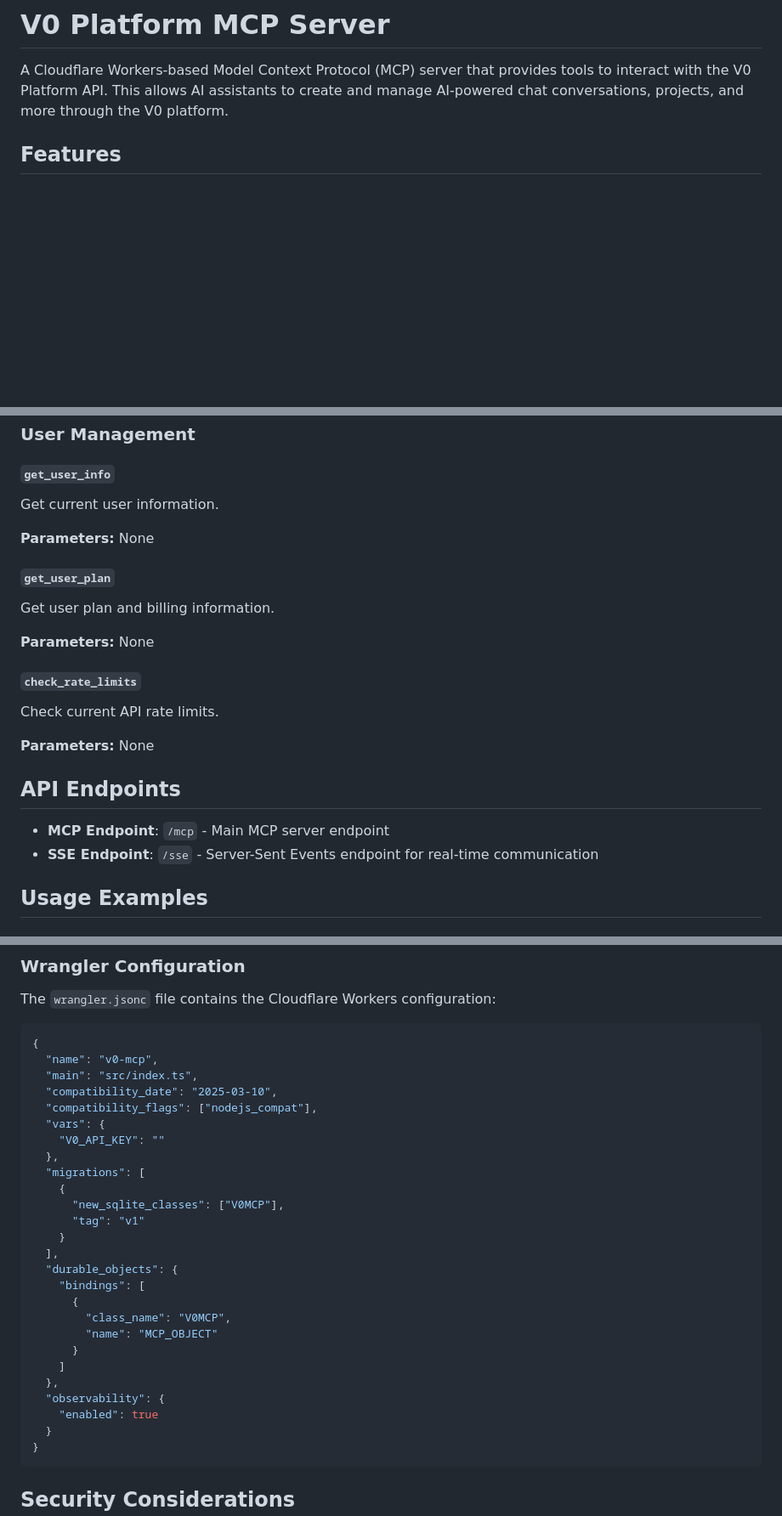
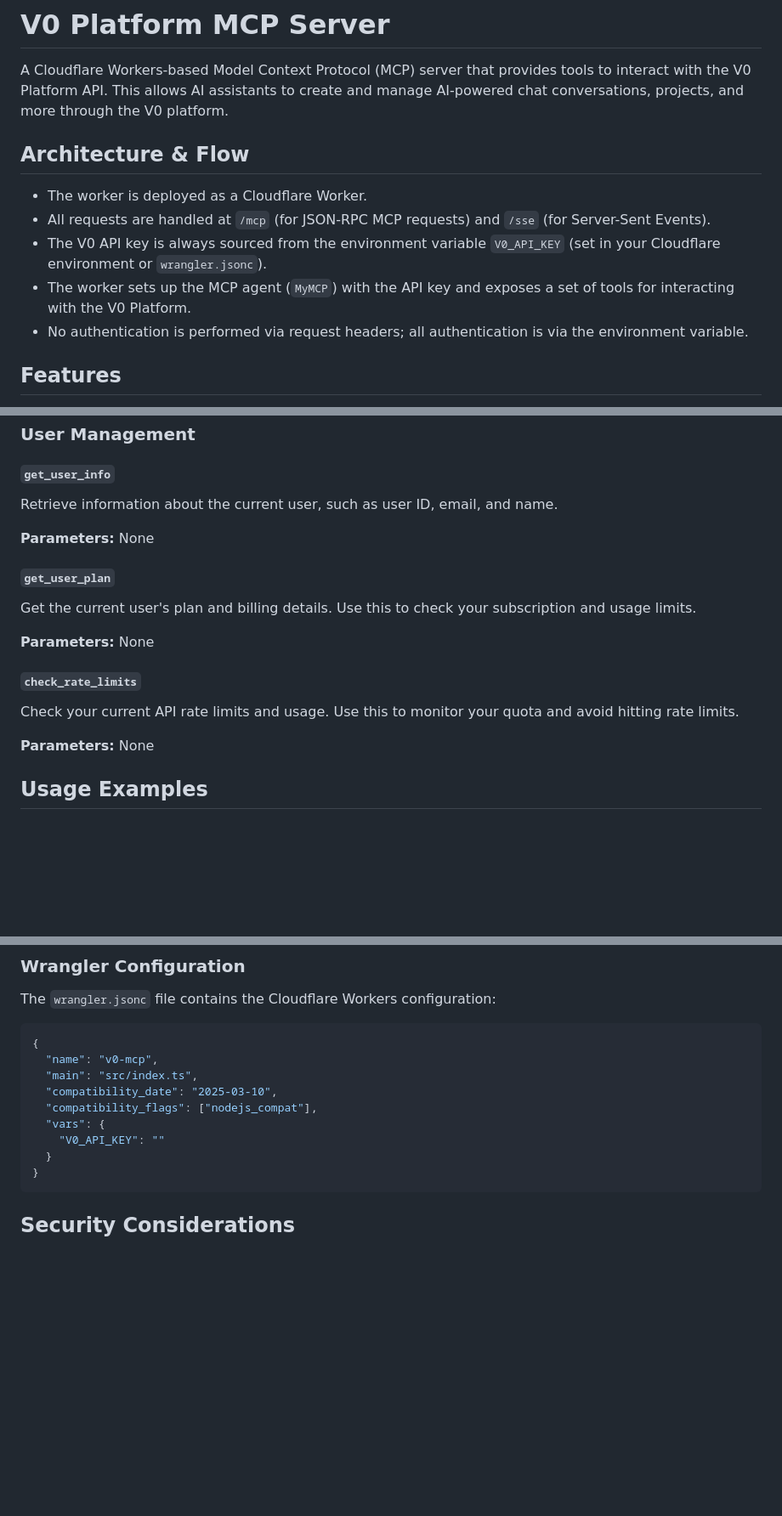
Before and after one commit to charl-kruger/v0-mcp, a Markdown page: README.md, 3 parts joined by grey strips. Shown at 85% size. Drawn GitHub-style; blank space fills up the shorter version.

````diff
--- a/README.md
+++ b/README.md
@@ -1,6 +1,14 @@
 # V0 Platform MCP Server
 
 A Cloudflare Workers-based Model Context Protocol (MCP) server that provides tools to interact with the V0 Platform API. This allows AI assistants to create and manage AI-powered chat conversations, projects, and more through the V0 platform.
+
+## Architecture & Flow
+
+- The worker is deployed as a Cloudflare Worker.
+- All requests are handled at `/mcp` (for JSON-RPC MCP requests) and `/sse` (for Server-Sent Events).
+- The V0 API key is always sourced from the environment variable `V0_API_KEY` (set in your Cloudflare environment or `wrangler.jsonc`).
+- The worker sets up the MCP agent (`MyMCP`) with the API key and exposes a set of tools for interacting with the V0 Platform.
+- No authentication is performed via request headers; all authentication is via the environment variable.
 
 ## Features
 
@@ -143,26 +146,21 @@ Find projects with pagination.
 
 #### `get_user_info`
 
-Get current user information.
+Retrieve information about the current user, such as user ID, email, and name.
 
 **Parameters:** None
 
 #### `get_user_plan`
 
-Get user plan and billing information.
+Get the current user's plan and billing details. Use this to check your subscription and usage limits.
 
 **Parameters:** None
 
 #### `check_rate_limits`
 
-Check current API rate limits.
+Check your current API rate limits and usage. Use this to monitor your quota and avoid hitting rate limits.
 
 **Parameters:** None
-
-## API Endpoints
-
-- **MCP Endpoint**: `/mcp` - Main MCP server endpoint
-- **SSE Endpoint**: `/sse` - Server-Sent Events endpoint for real-time communication
 
 ## Usage Examples
 
@@ -230,23 +228,6 @@ The `wrangler.jsonc` file contains the Cloudflare Workers configuration:
   "compatibility_flags": ["nodejs_compat"],
   "vars": {
     "V0_API_KEY": ""
-  },
-  "migrations": [
-    {
-      "new_sqlite_classes": ["V0MCP"],
-      "tag": "v1"
-    }
-  ],
-  "durable_objects": {
-    "bindings": [
-      {
-        "class_name": "V0MCP",
-        "name": "MCP_OBJECT"
-      }
-    ]
-  },
-  "observability": {
-    "enabled": true
   }
 }
 ```
````
Also changed, not shown: other parts of README.md (+14 -19 lines).
